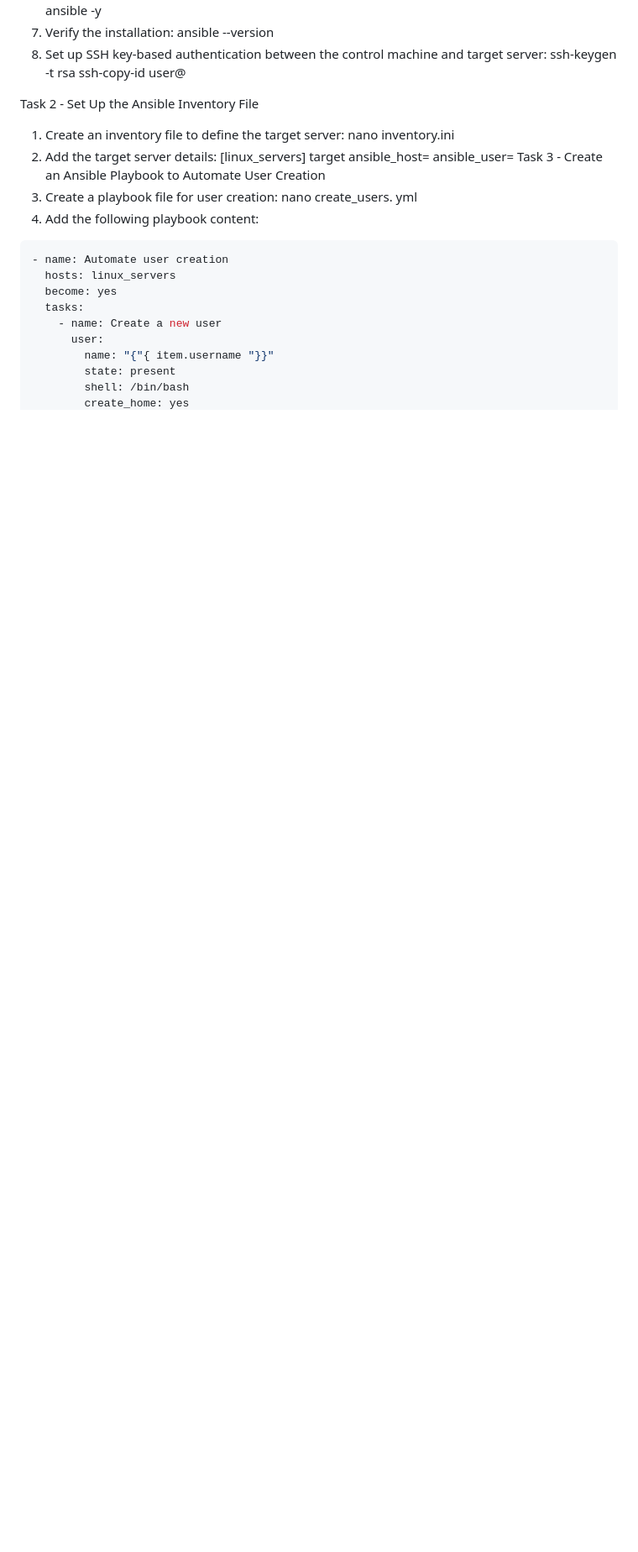
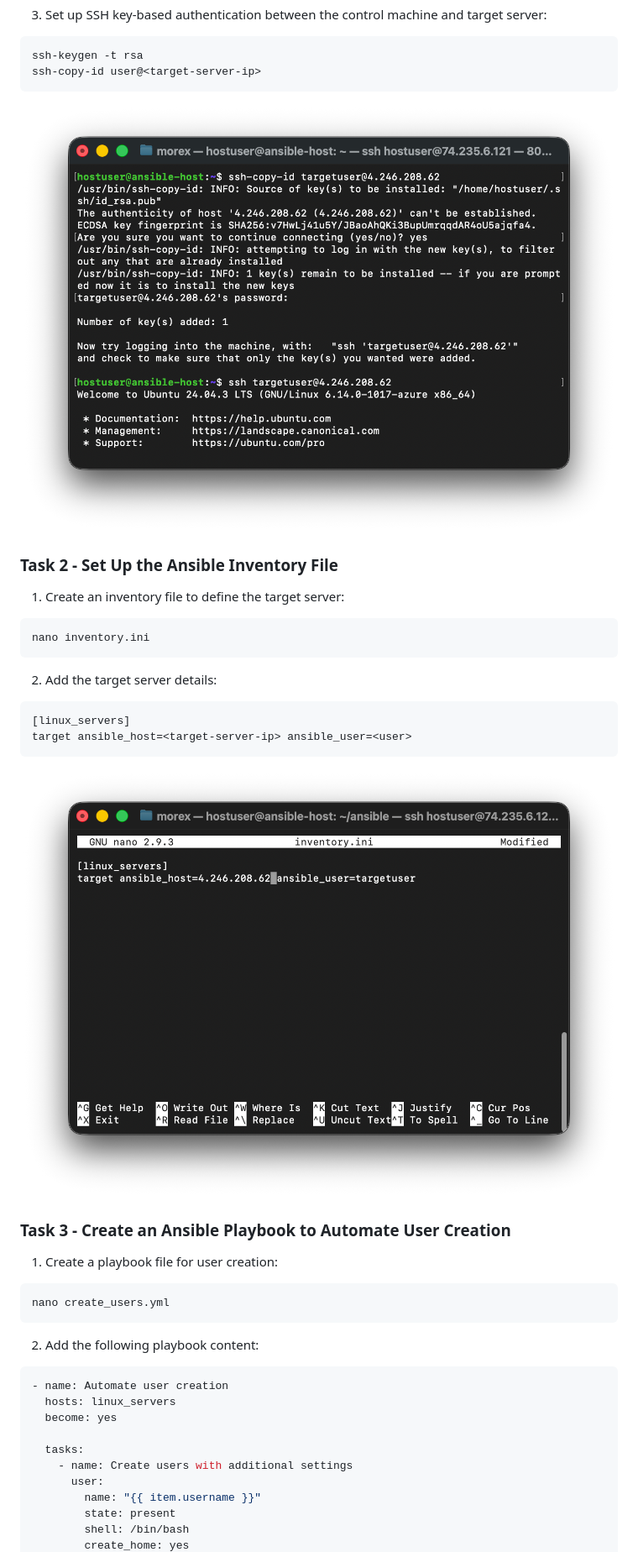
Before and after one commit to MMuyideen/darey.io-projects, a Markdown page: 44.automate-user-creation-ansible/README.md, the part around the change printed below. Shown: that part at 84% size. Rendered like a GitHub page; pictures changed too: 44.automate-user-creation-ansible/images/02.ssh-setup.png (added), 44.automate-user-creation-ansible/images/03.inventory-ini-file.png (added); blank space fills up the shorter version.

````diff
--- a/44.automate-user-creation-ansible/README.md
+++ b/44.automate-user-creation-ansible/README.md
@@ -30,25 +43,40 @@ ansible --version
 ssh-keygen -t rsa
 ssh-copy-id user@<target-server-ip>
+```
+![install Ansible](./images/02.ssh-setup.png)
 
-Task 2 - Set Up the Ansible Inventory File
+
+### Task 2 - Set Up the Ansible Inventory File
+
 1. Create an inventory file to define the target server:
+```bash
 nano inventory.ini
+```
 2. Add the target server details:
+```ini
 [linux_servers]
 target ansible_host=<target-server-ip> ansible_user=<user>
-Task 3 - Create an Ansible Playbook to Automate User Creation
+```
+![Inventory file](./images/03.inventory-ini-file.png)
+
+### Task 3 - Create an Ansible Playbook to Automate User Creation
+
 1. Create a playbook file for user creation:
-nano create_users. yml
+```bash
+nano create_users.yml
+```
+
 2. Add the following playbook content:
 
 ```yaml
 - name: Automate user creation
   hosts: linux_servers
   become: yes
+
   tasks:
-    - name: Create a new user
+    - name: Create users with additional settings
       user:
-        name: "{"{ item.username "}}"
+        name: "{{ item.username }}"
         state: present
         shell: /bin/bash
         create_home: yes
````
Also changed, not shown: other parts of 44.automate-user-creation-ansible/README.md (+63 -29 lines), 44.automate-user-creation-ansible/images/01.install-ansible.png (added), 44.automate-user-creation-ansible/images/04.run-playbook.png (added), 44.automate-user-creation-ansible/images/05.verify-users.png (added), 44.automate-user-creation-ansible/images/06.ssh-access.png (added).
